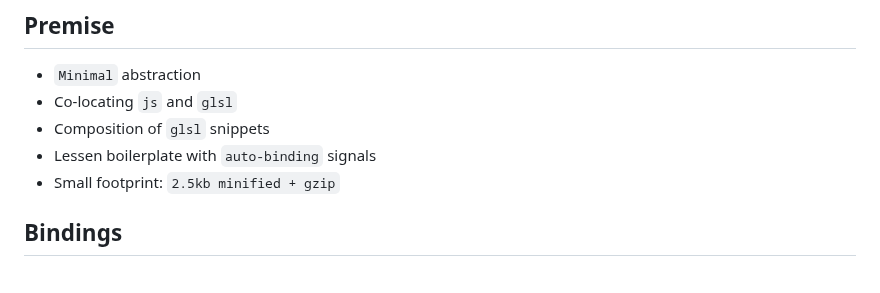
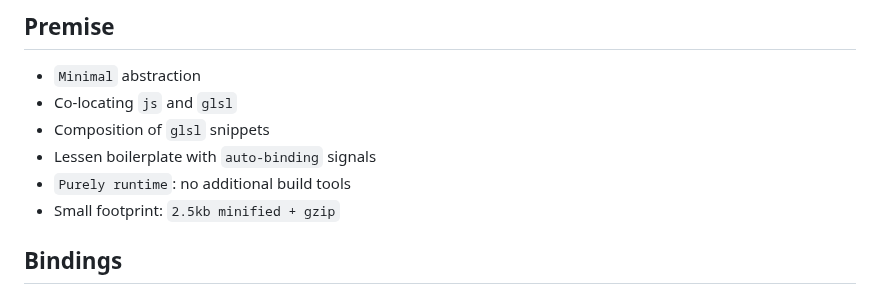
Before and after one commit to bigmistqke/signal-gl, a Markdown page: README.md, the part around the change. GitHub-like rendering.

```diff
--- a/README.md
+++ b/README.md
@@ -10,6 +10,7 @@
 - Co-locating `js` and `glsl`
 - Composition of `glsl` snippets
 - Lessen boilerplate with `auto-binding` signals
+- `Purely runtime`: no additional build tools
 - Small footprint: `2.5kb minified + gzip`
 
 ## Bindings
```
